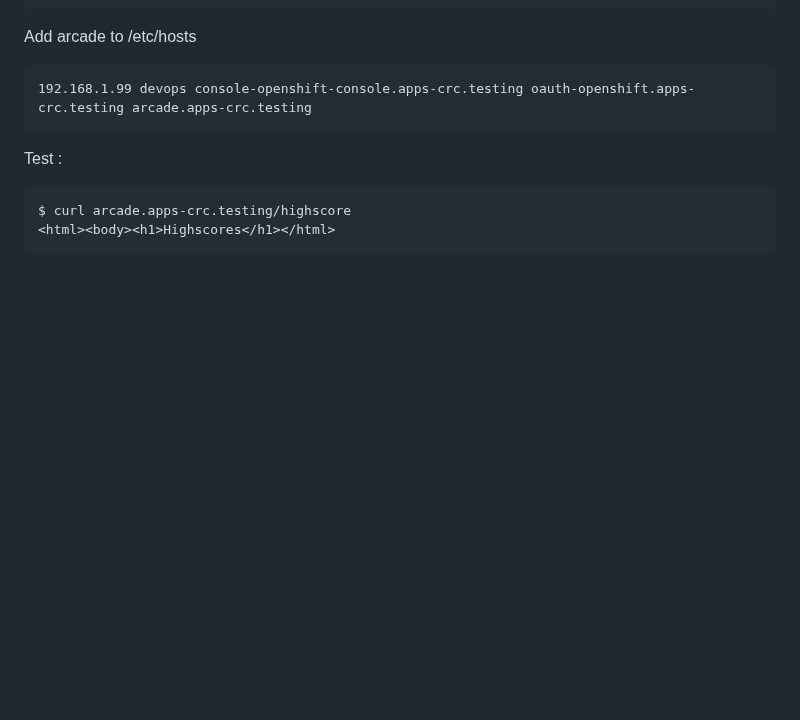
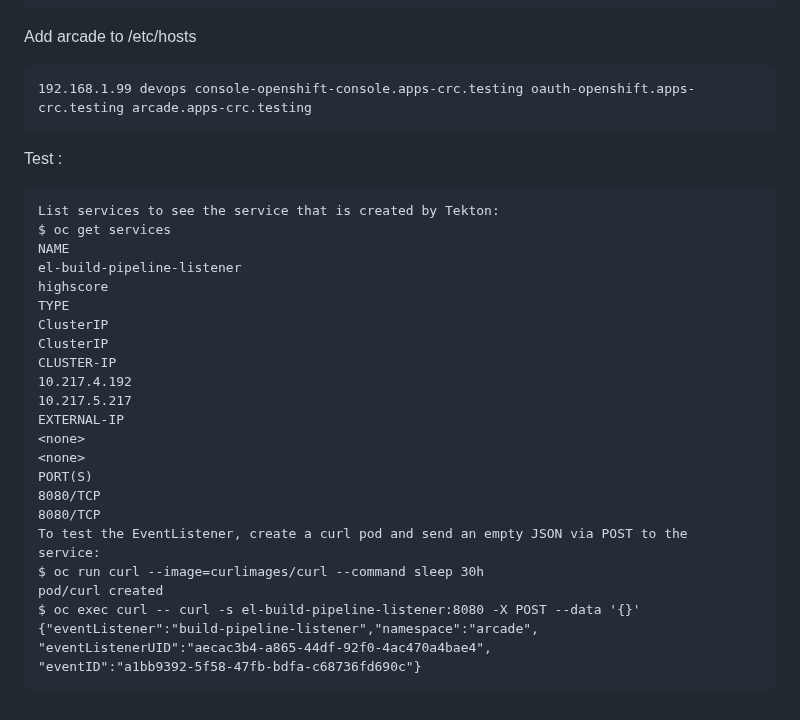
Before and after one commit to adavarski/OpenShift-CRC-Playground, a Markdown page: README.md, the part around the change. Rendered like a GitHub page; blank space fills up the shorter version.

````diff
--- a/README.md
+++ b/README.md
@@ -295,6 +295,29 @@ Add arcade to /etc/hosts
 
 Test :
 ```
-$ curl arcade.apps-crc.testing/highscore
-<html><body><h1>Highscores</h1></html>
+List services to see the service that is created by Tekton:
+$ oc get services
+NAME
+el-build-pipeline-listener
+highscore
+TYPE
+ClusterIP
+ClusterIP
+CLUSTER-IP
+10.217.4.192
+10.217.5.217
+EXTERNAL-IP
+<none>
+<none>
+PORT(S)
+8080/TCP
+8080/TCP
+To test the EventListener, create a curl pod and send an empty JSON via POST to the
+service:
+$ oc run curl --image=curlimages/curl --command sleep 30h
+pod/curl created
+$ oc exec curl -- curl -s el-build-pipeline-listener:8080 -X POST --data '{}'
+{"eventListener":"build-pipeline-listener","namespace":"arcade",
+"eventListenerUID":"aecac3b4-a865-44df-92f0-4ac470a4bae4",
+"eventID":"a1bb9392-5f58-47fb-bdfa-c68736fd690c"}
 ```
````
